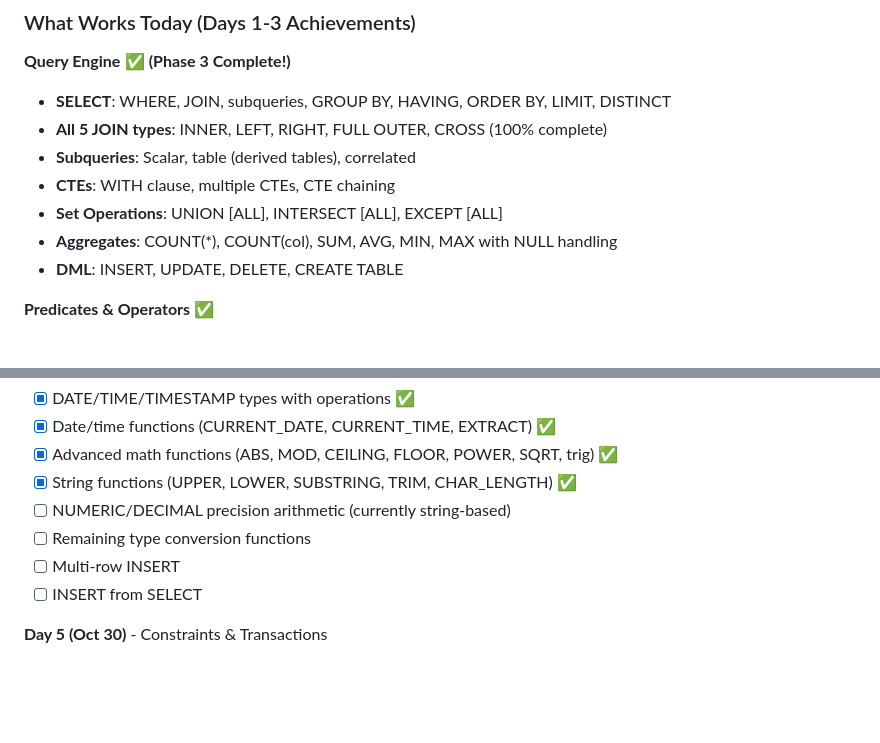
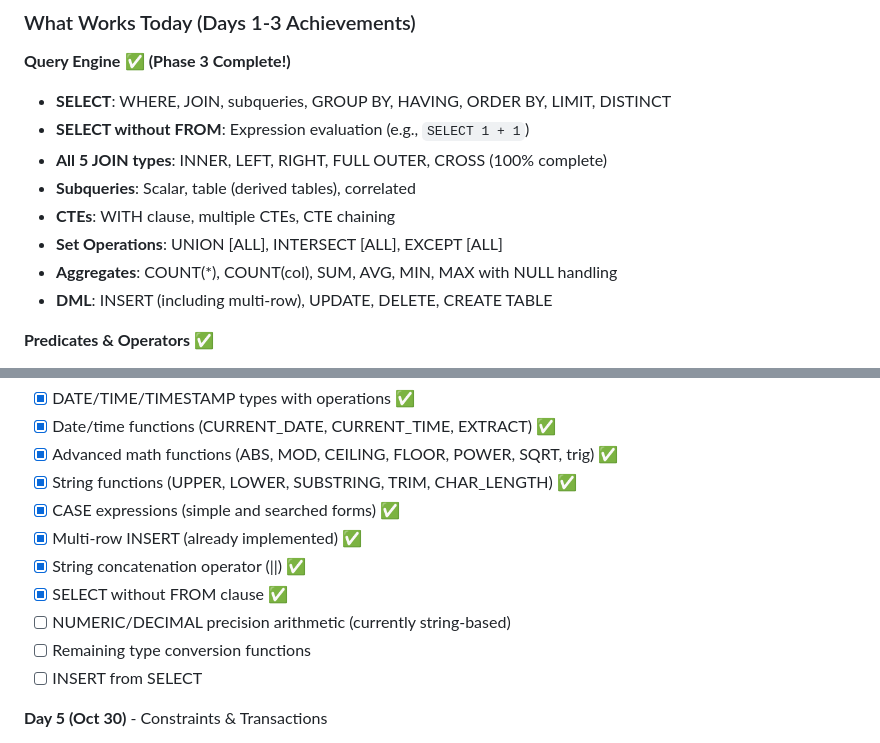
Before and after one commit to rjwalters/nistmemsql, a Markdown page: README.md, 2 parts joined by grey strips. Rendered like a GitHub page; blank space fills up the shorter version.

```diff
--- a/README.md
+++ b/README.md
@@ -137,12 +137,13 @@ This isn't just about databases. It's about understanding what's now possible wi
 
 **Query Engine** ✅ **(Phase 3 Complete!)**
 - **SELECT**: WHERE, JOIN, subqueries, GROUP BY, HAVING, ORDER BY, LIMIT, DISTINCT
+- **SELECT without FROM**: Expression evaluation (e.g., `SELECT 1 + 1`)
 - **All 5 JOIN types**: INNER, LEFT, RIGHT, FULL OUTER, CROSS (100% complete)
 - **Subqueries**: Scalar, table (derived tables), correlated
 - **CTEs**: WITH clause, multiple CTEs, CTE chaining
 - **Set Operations**: UNION [ALL], INTERSECT [ALL], EXCEPT [ALL]
 - **Aggregates**: COUNT(*), COUNT(col), SUM, AVG, MIN, MAX with NULL handling
-- **DML**: INSERT, UPDATE, DELETE, CREATE TABLE
+- **DML**: INSERT (including multi-row), UPDATE, DELETE, CREATE TABLE
 
 **Predicates & Operators** ✅
 - **Comparison**: =, <>, <, >, <=, >=
@@ -194,9 +195,12 @@ This isn't just about databases. It's about understanding what's now possible wi
 - [x] Date/time functions (CURRENT_DATE, CURRENT_TIME, EXTRACT) ✅
 - [x] Advanced math functions (ABS, MOD, CEILING, FLOOR, POWER, SQRT, trig) ✅
 - [x] String functions (UPPER, LOWER, SUBSTRING, TRIM, CHAR_LENGTH) ✅
+- [x] CASE expressions (simple and searched forms) ✅
+- [x] Multi-row INSERT (already implemented) ✅
+- [x] String concatenation operator (||) ✅
+- [x] SELECT without FROM clause ✅
 - [ ] NUMERIC/DECIMAL precision arithmetic (currently string-based)
 - [ ] Remaining type conversion functions
-- [ ] Multi-row INSERT
 - [ ] INSERT from SELECT
 
 **Day 5 (Oct 30)** - Constraints & Transactions
```
Also changed, not shown: WORK_PLAN.md (+5 -3 lines).
